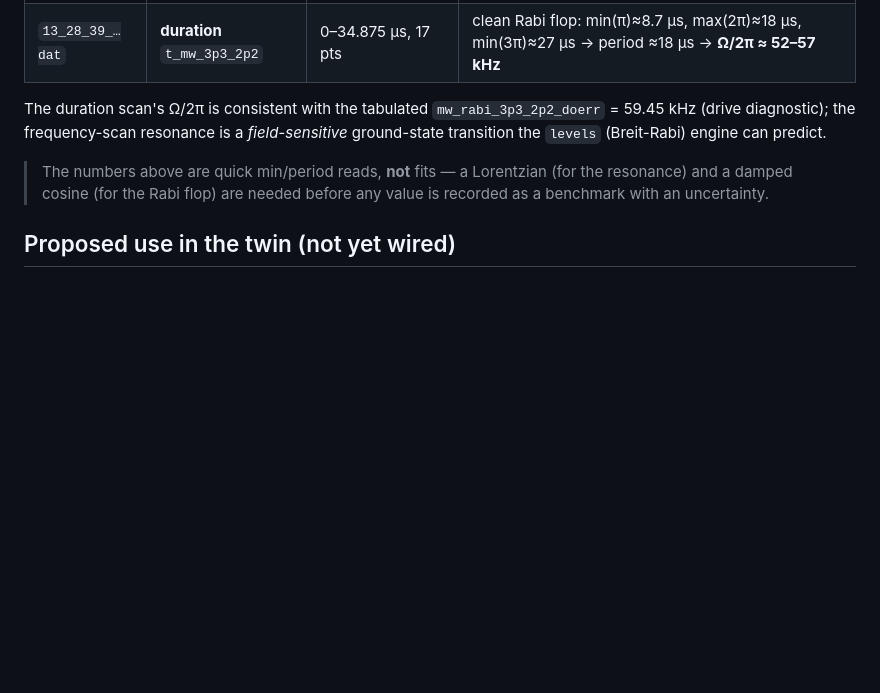
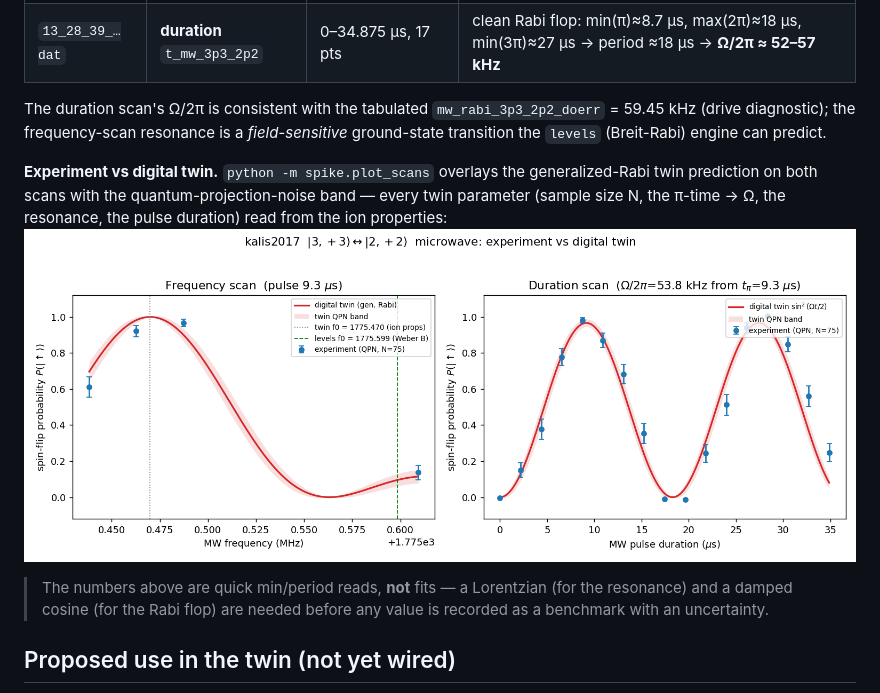
Before and after one commit to uwarring82/paula-gen-FD, a Markdown page: docs/DATA_FORMAT.md, the part around the change. Rendered like a GitHub page; pictures changed too: docs/figures/kalis_twin_vs_data.png (added); blank space fills up the shorter version.

```diff
--- a/docs/DATA_FORMAT.md
+++ b/docs/DATA_FORMAT.md
@@ -54,6 +54,12 @@ The duration scan's Ω/2π is consistent with the tabulated `mw_rabi_3p3_2p2_doe
 = 59.45 kHz (drive diagnostic); the frequency-scan resonance is a *field-sensitive*
 ground-state transition the `levels` (Breit-Rabi) engine can predict.
 
+**Experiment vs digital twin.** `python -m spike.plot_scans` overlays the
+generalized-Rabi twin prediction on both scans with the quantum-projection-noise
+band — every twin parameter (sample size N, the π-time → Ω, the resonance, the
+pulse duration) read from the ion properties:
+![twin vs data](figures/kalis_twin_vs_data.png)
+
 > The numbers above are quick min/period reads, **not** fits — a Lorentzian (for
 > the resonance) and a damped cosine (for the Rabi flop) are needed before any
 > value is recorded as a benchmark with an uncertainty.
```
Also changed, not shown: docs/LOGBOOK.md (+22 -0 lines), 5 other files.
